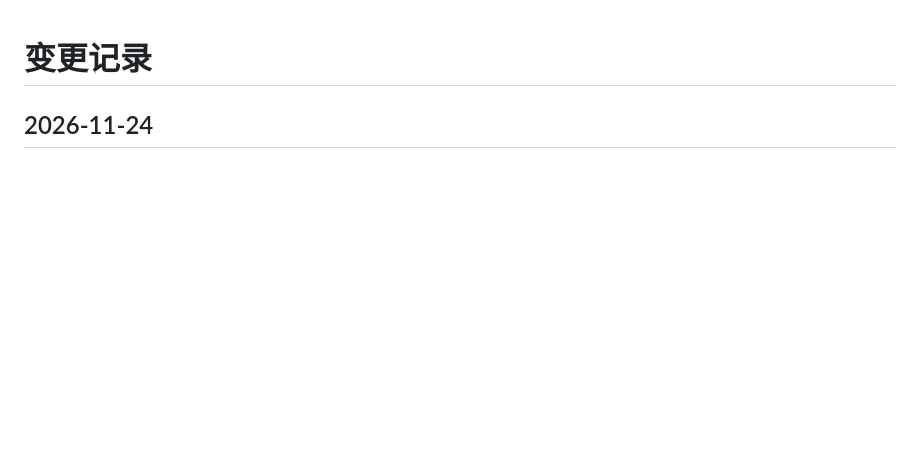
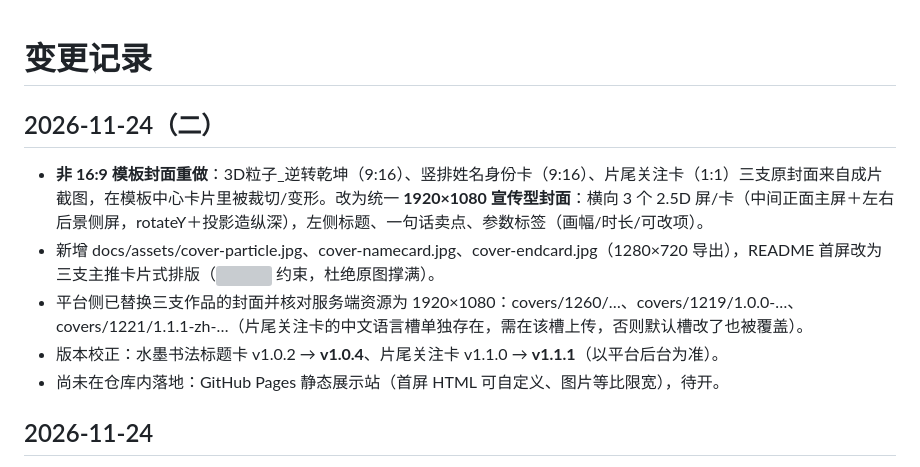
Before and after one commit to colrais/O_Motion_templates, a Markdown page: CHANGELOG.md, the part around the change. GitHub-like rendering; blank space fills up the shorter version; grey boxes are pictures that could not be loaded.

```diff
--- a/CHANGELOG.md
+++ b/CHANGELOG.md
@@ -1,4 +1,12 @@
 # 变更记录
+
+## 2026-11-24（二）
+
+- **非 16:9 模板封面重做**：3D粒子_逆转乾坤（9:16）、竖排姓名身份卡（9:16）、片尾关注卡（1:1）三支原封面来自成片截图，在模板中心卡片里被裁切/变形。改为统一 **1920×1080 宣传型封面**：横向 3 个 2.5D 屏/卡（中间正面主屏＋左右后景侧屏，rotateY＋投影造纵深），左侧标题、一句话卖点、参数标签（画幅/时长/可改项）。
+- 新增 docs/assets/cover-particle.jpg、cover-namecard.jpg、cover-endcard.jpg（1280×720 导出），README 首屏改为三支主推卡片式排版（<img width="100%"> 约束，杜绝原图撑满）。
+- 平台侧已替换三支作品的封面并核对服务端资源为 1920×1080：covers/1260/…、covers/1219/1.0.0-…、covers/1221/1.1.1-zh-…（片尾关注卡的中文语言槽单独存在，需在该槽上传，否则默认槽改了也被覆盖）。
+- 版本校正：水墨书法标题卡 v1.0.2 → **v1.0.4**、片尾关注卡 v1.1.0 → **v1.1.1**（以平台后台为准）。
+- 尚未在仓库内落地：GitHub Pages 静态展示站（首屏 HTML 可自定义、图片等比限宽），待开。
 
 ## 2026-11-24
 
```
Also changed, not shown: README.md (+20 -16 lines), docs/assets/cover-endcard.jpg (added), docs/assets/cover-namecard.jpg (added), docs/assets/cover-particle.jpg (added).
